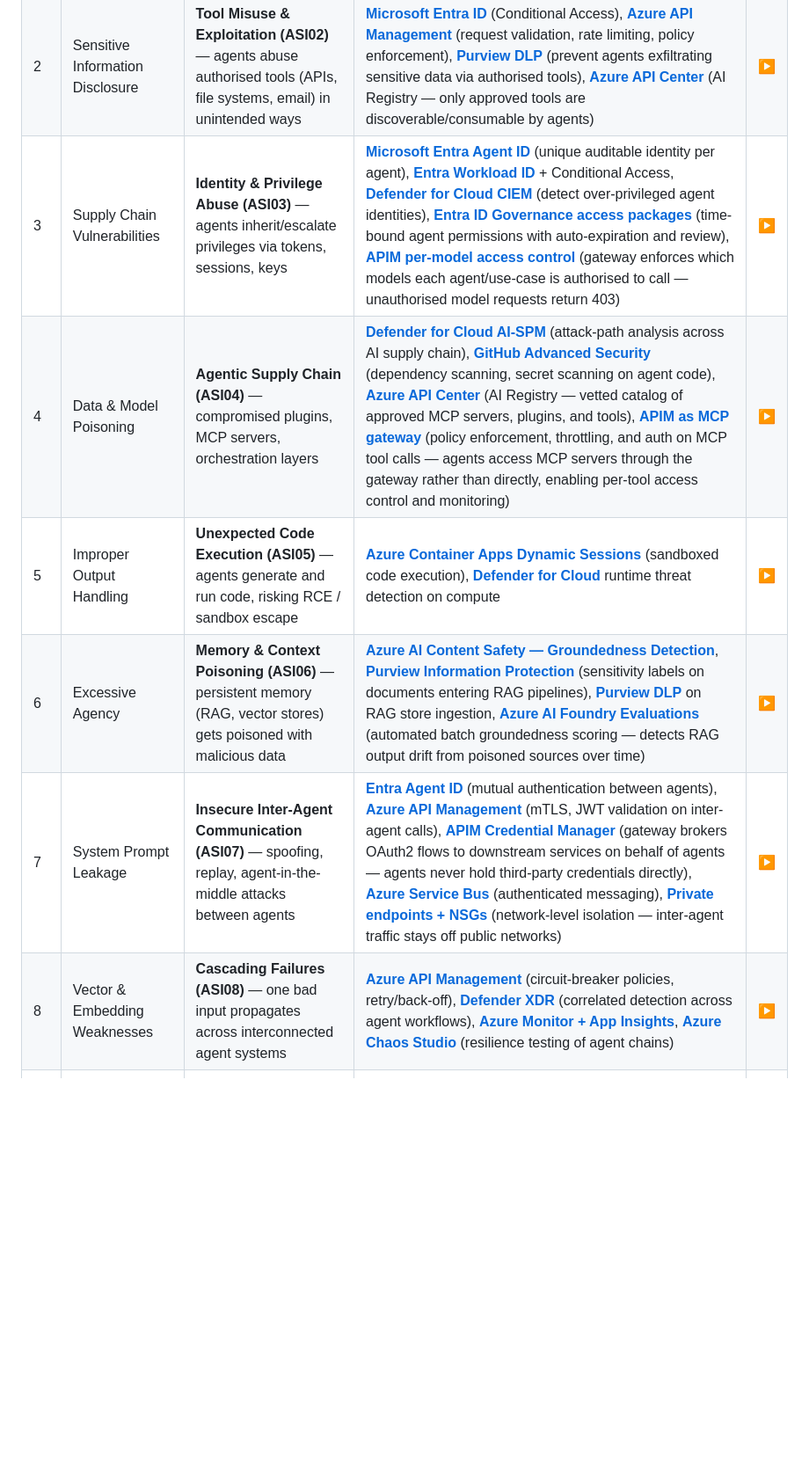
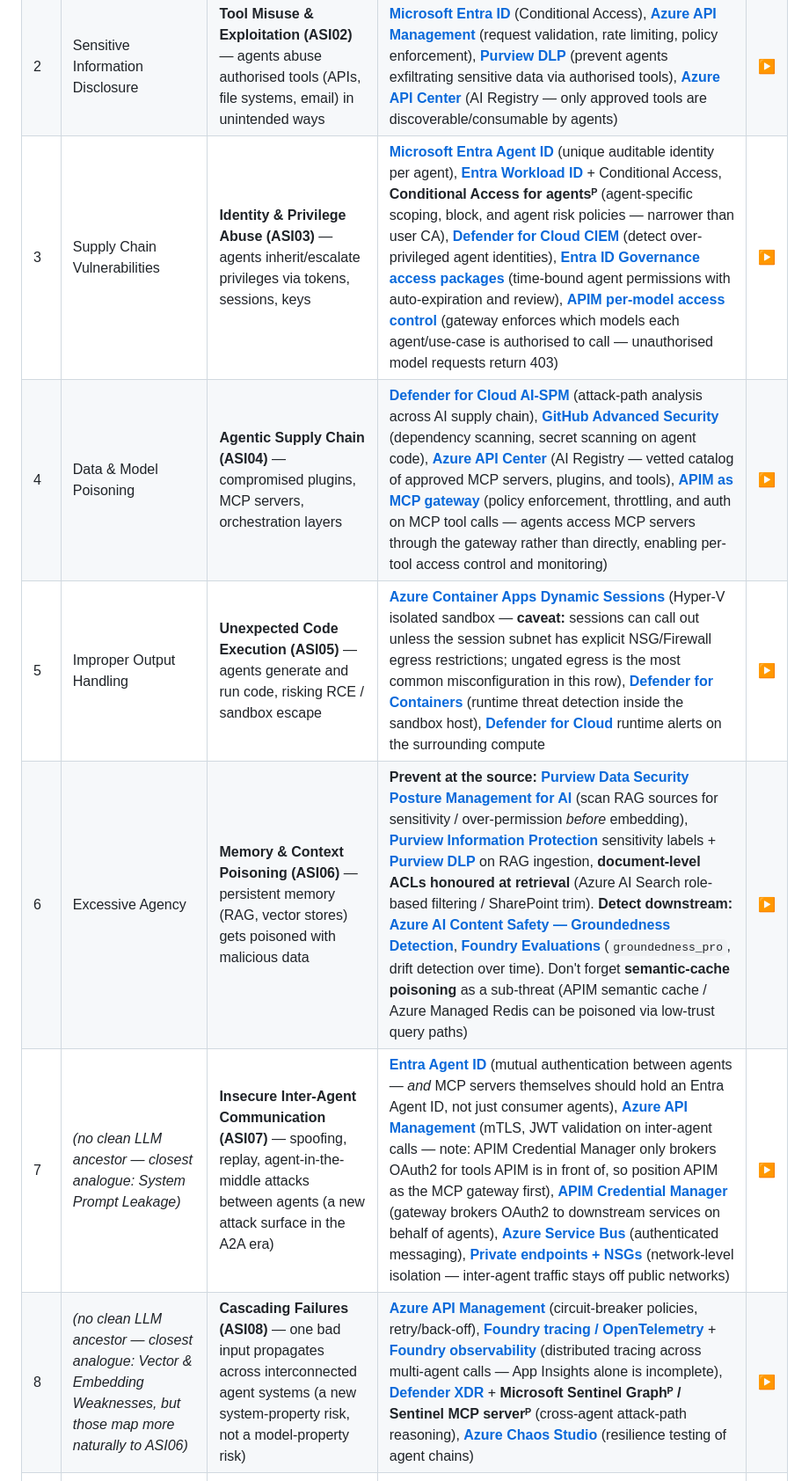
Before and after one commit to adstuart/owasp-agentic-reference, a Markdown page: README.md, the part around one of its changes. Shown at 88% size. Drawn GitHub-style; blank space fills up the shorter version.

```diff
--- a/README.md
+++ b/README.md
@@ -124,8 +128,8 @@ graph LR
 | 2 | Sensitive Information Disclosure | **Tool Misuse & Exploitation (ASI02)** — agents abuse authorised tools (APIs, file systems, email) in unintended ways | **[Microsoft Entra ID](https://learn.microsoft.com/en-us/entra/identity/conditional-access/workload-identity)** (Conditional Access), **[Azure API Management](https://learn.microsoft.com/en-us/azure/api-management/genai-gateway-capabilities)** (request validation, rate limiting, policy enforcement), **[Purview DLP](https://learn.microsoft.com/en-us/purview/dlp-learn-about-dlp)** (prevent agents exfiltrating sensitive data via authorised tools), **[Azure API Center](https://learn.microsoft.com/en-us/azure/api-center/agent-to-agent-overview)** (AI Registry — only approved tools are discoverable/consumable by agents) | [▶](https://adstuart.github.io/owasp-agentic-reference/#asi02) |
-| 3 | Supply Chain Vulnerabilities | **Identity & Privilege Abuse (ASI03)** — agents inherit/escalate privileges via tokens, sessions, keys | **[Microsoft Entra Agent ID](https://learn.microsoft.com/en-us/entra/agent-id/identity-platform/agent-identities)** (unique auditable identity per agent), **[Entra Workload ID](https://learn.microsoft.com/en-us/entra/id-protection/concept-workload-identity-risk)** + Conditional Access, **[Defender for Cloud CIEM](https://learn.microsoft.com/en-us/azure/defender-for-cloud/permissions-management)** (detect over-privileged agent identities), **[Entra ID Governance access packages](https://learn.microsoft.com/en-us/entra/id-governance/entitlement-management-overview)** (time-bound agent permissions with auto-expiration and review), **[APIM per-model access control](https://learn.microsoft.com/en-us/azure/api-management/genai-gateway-capabilities)** (gateway enforces which models each agent/use-case is authorised to call — unauthorised model requests return 403) | [▶](https://adstuart.github.io/owasp-agentic-reference/#asi03) |
-| 4 | Data & Model Poisoning | **Agentic Supply Chain (ASI04)** — compromised plugins, MCP servers, orchestration layers | **[Defender for Cloud AI-SPM](https://learn.microsoft.com/en-us/azure/defender-for-cloud/ai-security-posture)** (attack-path analysis across AI supply chain), **[GitHub Advanced Security](https://docs.github.com/en/code-security/concepts/supply-chain-security/about-supply-chain-security)** (dependency scanning, secret scanning on agent code), **[Azure API Center](https://learn.microsoft.com/en-us/azure/api-center/agent-to-agent-overview)** (AI Registry — vetted catalog of approved MCP servers, plugins, and tools), **[APIM as MCP gateway](https://learn.microsoft.com/en-us/azure/api-management/expose-api-as-mcp-tool)** (policy enforcement, throttling, and auth on MCP tool calls — agents access MCP servers through the gateway rather than directly, enabling per-tool access control and monitoring) | [▶](https://adstuart.github.io/owasp-agentic-reference/#asi04) |
-| 5 | Improper Output Handling | **Unexpected Code Execution (ASI05)** — agents generate and run code, risking RCE / sandbox escape | **[Azure Container Apps Dynamic Sessions](https://learn.microsoft.com/en-us/azure/container-apps/sessions-code-interpreter)** (sandboxed code execution), **[Defender for Cloud](https://learn.microsoft.com/en-us/azure/defender-for-cloud/alerts-reference)** runtime threat detection on compute | [▶](https://adstuart.github.io/owasp-agentic-reference/#asi05) |
-| 6 | Excessive Agency | **Memory & Context Poisoning (ASI06)** — persistent memory (RAG, vector stores) gets poisoned with malicious data | **[Azure AI Content Safety — Groundedness Detection](https://learn.microsoft.com/en-us/azure/ai-services/content-safety/concepts/groundedness)**, **[Purview Information Protection](https://learn.microsoft.com/en-us/purview/sensitivity-labels)** (sensitivity labels on documents entering RAG pipelines), **[Purview DLP](https://learn.microsoft.com/en-us/purview/dlp-learn-about-dlp)** on RAG store ingestion, **[Azure AI Foundry Evaluations](https://learn.microsoft.com/en-us/azure/foundry/how-to/evaluate-generative-ai-app)** (automated batch groundedness scoring — detects RAG output drift from poisoned sources over time) | [▶](https://adstuart.github.io/owasp-agentic-reference/#asi06) |
-| 7 | System Prompt Leakage | **Insecure Inter-Agent Communication (ASI07)** — spoofing, replay, agent-in-the-middle attacks between agents | **[Entra Agent ID](https://learn.microsoft.com/en-us/entra/agent-id/identity-platform/agent-identities)** (mutual authentication between agents), **[Azure API Management](https://learn.microsoft.com/en-us/azure/api-management/genai-gateway-capabilities)** (mTLS, JWT validation on inter-agent calls), **[APIM Credential Manager](https://learn.microsoft.com/en-us/azure/api-management/credentials-overview)** (gateway brokers OAuth2 flows to downstream services on behalf of agents — agents never hold third-party credentials directly), **[Azure Service Bus](https://learn.microsoft.com/en-us/azure/service-bus-messaging/service-bus-authentication-and-authorization)** (authenticated messaging), **[Private endpoints + NSGs](https://learn.microsoft.com/en-us/azure/cloud-adoption-framework/scenarios/ai/platform/networking)** (network-level isolation — inter-agent traffic stays off public networks) | [▶](https://adstuart.github.io/owasp-agentic-reference/#asi07) |
-| 8 | Vector & Embedding Weaknesses | **Cascading Failures (ASI08)** — one bad input propagates across interconnected agent systems | **[Azure API Management](https://learn.microsoft.com/en-us/azure/api-management/genai-gateway-capabilities)** (circuit-breaker policies, retry/back-off), **[Defender XDR](https://learn.microsoft.com/en-us/defender-xdr/alerts-incidents-correlation)** (correlated detection across agent workflows), **[Azure Monitor + App Insights](https://learn.microsoft.com/en-us/azure/azure-monitor/app/agents-view)**, **[Azure Chaos Studio](https://learn.microsoft.com/en-us/azure/chaos-studio/chaos-studio-chaos-experiments)** (resilience testing of agent chains) | [▶](https://adstuart.github.io/owasp-agentic-reference/#asi08) |
+| 3 | Supply Chain Vulnerabilities | **Identity & Privilege Abuse (ASI03)** — agents inherit/escalate privileges via tokens, sessions, keys | **[Microsoft Entra Agent ID](https://learn.microsoft.com/en-us/entra/agent-id/agent-identities)** (unique auditable identity per agent), **[Entra Workload ID](https://learn.microsoft.com/en-us/entra/id-protection/concept-workload-identity-risk)** + Conditional Access, **Conditional Access for agentsᴾ** (agent-specific scoping, block, and agent risk policies — narrower than user CA), **[Defender for Cloud CIEM](https://learn.microsoft.com/en-us/azure/defender-for-cloud/permissions-management)** (detect over-privileged agent identities), **[Entra ID Governance access packages](https://learn.microsoft.com/en-us/entra/id-governance/entitlement-management-overview)** (time-bound agent permissions with auto-expiration and review), **[APIM per-model access control](https://learn.microsoft.com/en-us/azure/api-management/genai-gateway-capabilities)** (gateway enforces which models each agent/use-case is authorised to call — unauthorised model requests return 403) | [▶](https://adstuart.github.io/owasp-agentic-reference/#asi03) |
+| 4 | Data & Model Poisoning | **Agentic Supply Chain (ASI04)** — compromised plugins, MCP servers, orchestration layers | **[Defender for Cloud AI-SPM](https://learn.microsoft.com/en-us/azure/defender-for-cloud/ai-security-posture)** (attack-path analysis across AI supply chain), **[GitHub Advanced Security](https://docs.github.com/en/code-security/concepts/supply-chain-security/about-supply-chain-security)** (dependency scanning, secret scanning on agent code), **[Azure API Center](https://learn.microsoft.com/en-us/azure/api-center/agent-to-agent-overview)** (AI Registry — vetted catalog of approved MCP servers, plugins, and tools), **[APIM as MCP gateway](https://learn.microsoft.com/en-us/azure/api-management/mcp-server-overview)** (policy enforcement, throttling, and auth on MCP tool calls — agents access MCP servers through the gateway rather than directly, enabling per-tool access control and monitoring) | [▶](https://adstuart.github.io/owasp-agentic-reference/#asi04) |
+| 5 | Improper Output Handling | **Unexpected Code Execution (ASI05)** — agents generate and run code, risking RCE / sandbox escape | **[Azure Container Apps Dynamic Sessions](https://learn.microsoft.com/en-us/azure/container-apps/sessions-code-interpreter)** (Hyper-V isolated sandbox — **caveat:** sessions can call out unless the session subnet has explicit NSG/Firewall egress restrictions; ungated egress is the most common misconfiguration in this row), **[Defender for Containers](https://learn.microsoft.com/en-us/azure/defender-for-cloud/defender-for-containers-introduction)** (runtime threat detection inside the sandbox host), **[Defender for Cloud](https://learn.microsoft.com/en-us/azure/defender-for-cloud/alerts-reference)** runtime alerts on the surrounding compute | [▶](https://adstuart.github.io/owasp-agentic-reference/#asi05) |
+| 6 | Excessive Agency | **Memory & Context Poisoning (ASI06)** — persistent memory (RAG, vector stores) gets poisoned with malicious data | **Prevent at the source:** **[Purview Data Security Posture Management for AI](https://learn.microsoft.com/en-us/purview/ai-microsoft-purview)** (scan RAG sources for sensitivity / over-permission *before* embedding), **[Purview Information Protection](https://learn.microsoft.com/en-us/purview/sensitivity-labels)** sensitivity labels + **[Purview DLP](https://learn.microsoft.com/en-us/purview/dlp-learn-about-dlp)** on RAG ingestion, **document-level ACLs honoured at retrieval** (Azure AI Search role-based filtering / SharePoint trim). **Detect downstream:** **[Azure AI Content Safety — Groundedness Detection](https://learn.microsoft.com/en-us/azure/ai-services/content-safety/concepts/groundedness)**, **[Foundry Evaluations](https://learn.microsoft.com/en-us/azure/ai-foundry/how-to/evaluate-generative-ai-app)** (`groundedness_pro`, drift detection over time). Don't forget **semantic-cache poisoning** as a sub-threat (APIM semantic cache / Azure Managed Redis can be poisoned via low-trust query paths) | [▶](https://adstuart.github.io/owasp-agentic-reference/#asi06) |
+| 7 | *(no clean LLM ancestor — closest analogue: System Prompt Leakage)* | **Insecure Inter-Agent Communication (ASI07)** — spoofing, replay, agent-in-the-middle attacks between agents (a new attack surface in the A2A era) | **[Entra Agent ID](https://learn.microsoft.com/en-us/entra/agent-id/agent-identities)** (mutual authentication between agents — *and* MCP servers themselves should hold an Entra Agent ID, not just consumer agents), **[Azure API Management](https://learn.microsoft.com/en-us/azure/api-management/genai-gateway-capabilities)** (mTLS, JWT validation on inter-agent calls — note: APIM Credential Manager only brokers OAuth2 for tools APIM is in front of, so position APIM as the MCP gateway first), **[APIM Credential Manager](https://learn.microsoft.com/en-us/azure/api-management/credentials-overview)** (gateway brokers OAuth2 to downstream services on behalf of agents), **[Azure Service Bus](https://learn.microsoft.com/en-us/azure/service-bus-messaging/service-bus-authentication-and-authorization)** (authenticated messaging), **[Private endpoints + NSGs](https://learn.microsoft.com/en-us/azure/cloud-adoption-framework/ai/platform/networking)** (network-level isolation — inter-agent traffic stays off public networks) | [▶](https://adstuart.github.io/owasp-agentic-reference/#asi07) |
+| 8 | *(no clean LLM ancestor — closest analogue: Vector & Embedding Weaknesses, but those map more naturally to ASI06)* | **Cascading Failures (ASI08)** — one bad input propagates across interconnected agent systems (a new system-property risk, not a model-property risk) | **[Azure API Management](https://learn.microsoft.com/en-us/azure/api-management/genai-gateway-capabilities)** (circuit-breaker policies, retry/back-off), **[Foundry tracing / OpenTelemetry](https://learn.microsoft.com/en-us/azure/ai-foundry/how-to/develop/trace-application)** + **[Foundry observability](https://learn.microsoft.com/en-us/azure/ai-foundry/concepts/observability)** (distributed tracing across multi-agent calls — App Insights alone is incomplete), **[Defender XDR](https://learn.microsoft.com/en-us/defender-xdr/alerts-incidents-correlation)** + **Microsoft Sentinel Graphᴾ / Sentinel MCP serverᴾ** (cross-agent attack-path reasoning), **[Azure Chaos Studio](https://learn.microsoft.com/en-us/azure/chaos-studio/chaos-studio-chaos-experiments)** (resilience testing of agent chains) | [▶](https://adstuart.github.io/owasp-agentic-reference/#asi08) |
 | 9 | Misinformation | **Human-Agent Trust Exploitation (ASI09)** — users overtrust agent outputs, enabling social engineering | **[Azure AI Content Safety](https://learn.microsoft.com/en-us/azure/ai-services/content-safety/concepts/harm-categories)** (harm categories for manipulative content), **[Purview Audit](https://learn.microsoft.com/en-us/purview/audit-solutions-overview)** (audit trails on agent-initiated actions), human-in-the-loop patterns in **[Copilot Studio](https://learn.microsoft.com/en-us/microsoft-copilot-studio/flows-request-for-information)**, **[Azure AI Foundry Evaluations](https://learn.microsoft.com/en-us/azure/foundry/how-to/evaluate-generative-ai-app)** (relevance, coherence, completeness metrics — catches plausible-but-wrong answers that enable overtrust) | [▶](https://adstuart.github.io/owasp-agentic-reference/#asi09) |
```
Also changed, not shown: other parts of README.md (+11 -5 lines).
